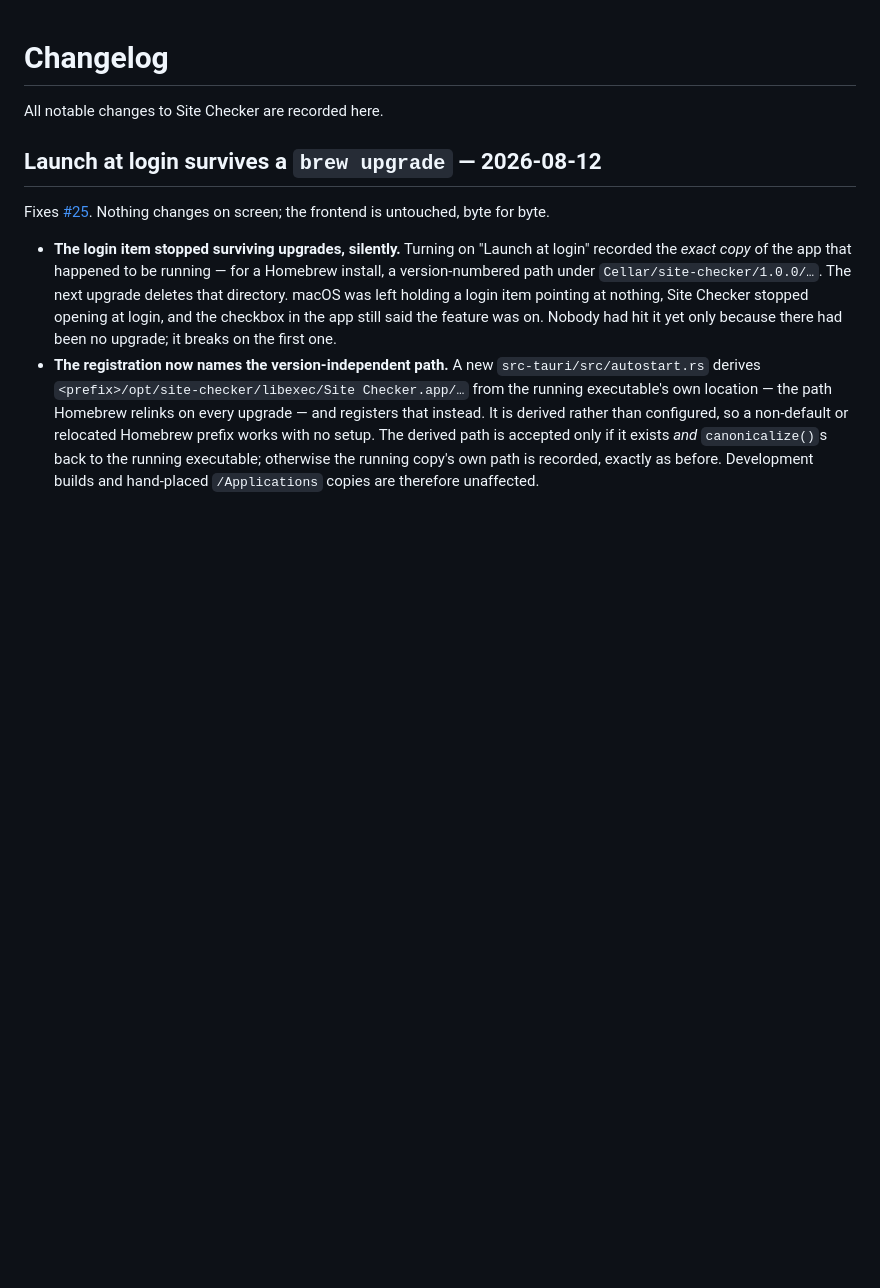
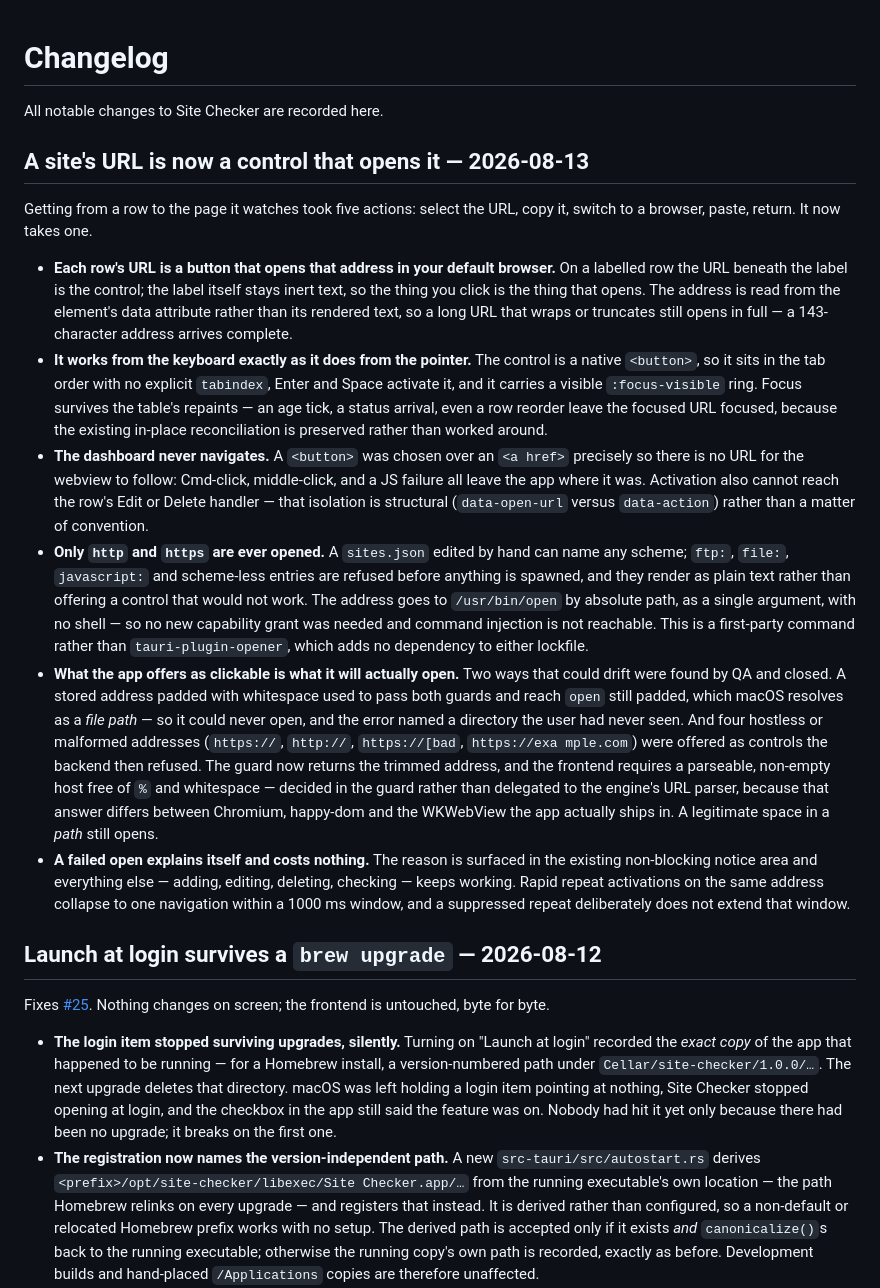
Before and after one commit to clintcparker/site-checker, a Markdown page: CHANGELOG.md, the part around the change. GitHub-like rendering; blank space fills up the shorter version.

Commit message:
docs(changelog): record clickable URLs opening in the default browser

```diff
--- a/CHANGELOG.md
+++ b/CHANGELOG.md
@@ -1,6 +1,50 @@
 # Changelog
 
 All notable changes to Site Checker are recorded here.
+
+## A site's URL is now a control that opens it — 2026-08-13
+
+Getting from a row to the page it watches took five actions: select the URL, copy it,
+switch to a browser, paste, return. It now takes one.
+
+- **Each row's URL is a button that opens that address in your default browser.** On a
+  labelled row the URL beneath the label is the control; the label itself stays inert
+  text, so the thing you click is the thing that opens. The address is read from the
+  element's data attribute rather than its rendered text, so a long URL that wraps or
+  truncates still opens in full — a 143-character address arrives complete.
+- **It works from the keyboard exactly as it does from the pointer.** The control is a
+  native `<button>`, so it sits in the tab order with no explicit `tabindex`, Enter and
+  Space activate it, and it carries a visible `:focus-visible` ring. Focus survives the
+  table's repaints — an age tick, a status arrival, even a row reorder leave the focused
+  URL focused, because the existing in-place reconciliation is preserved rather than
+  worked around.
+- **The dashboard never navigates.** A `<button>` was chosen over an `<a href>` precisely
+  so there is no URL for the webview to follow: Cmd-click, middle-click, and a JS failure
+  all leave the app where it was. Activation also cannot reach the row's Edit or Delete
+  handler — that isolation is structural (`data-open-url` versus `data-action`) rather
+  than a matter of convention.
+- **Only `http` and `https` are ever opened.** A `sites.json` edited by hand can name any
+  scheme; `ftp:`, `file:`, `javascript:` and scheme-less entries are refused before
+  anything is spawned, and they render as plain text rather than offering a control that
+  would not work. The address goes to `/usr/bin/open` by absolute path, as a single
+  argument, with no shell — so no new capability grant was needed and command injection is
+  not reachable. This is a first-party command rather than `tauri-plugin-opener`, which
+  adds no dependency to either lockfile.
+- **What the app offers as clickable is what it will actually open.** Two ways that could
+  drift were found by QA and closed. A stored address padded with whitespace used to pass
+  both guards and reach `open` still padded, which macOS resolves as a *file path* — so it
+  could never open, and the error named a directory the user had never seen. And four
+  hostless or malformed addresses (`https://`, `http://`, `https://[bad`,
+  `https://exa mple.com`) were offered as controls the backend then refused. The guard now
+  returns the trimmed address, and the frontend requires a parseable, non-empty host free
+  of `%` and whitespace — decided in the guard rather than delegated to the engine's URL
+  parser, because that answer differs between Chromium, happy-dom and the WKWebView the
+  app actually ships in. A legitimate space in a *path* still opens.
+- **A failed open explains itself and costs nothing.** The reason is surfaced in the
+  existing non-blocking notice area and everything else — adding, editing, deleting,
+  checking — keeps working. Rapid repeat activations on the same address collapse to one
+  navigation within a 1000 ms window, and a suppressed repeat deliberately does not extend
+  that window.
 
 ## Launch at login survives a `brew upgrade` — 2026-08-12
 
```
